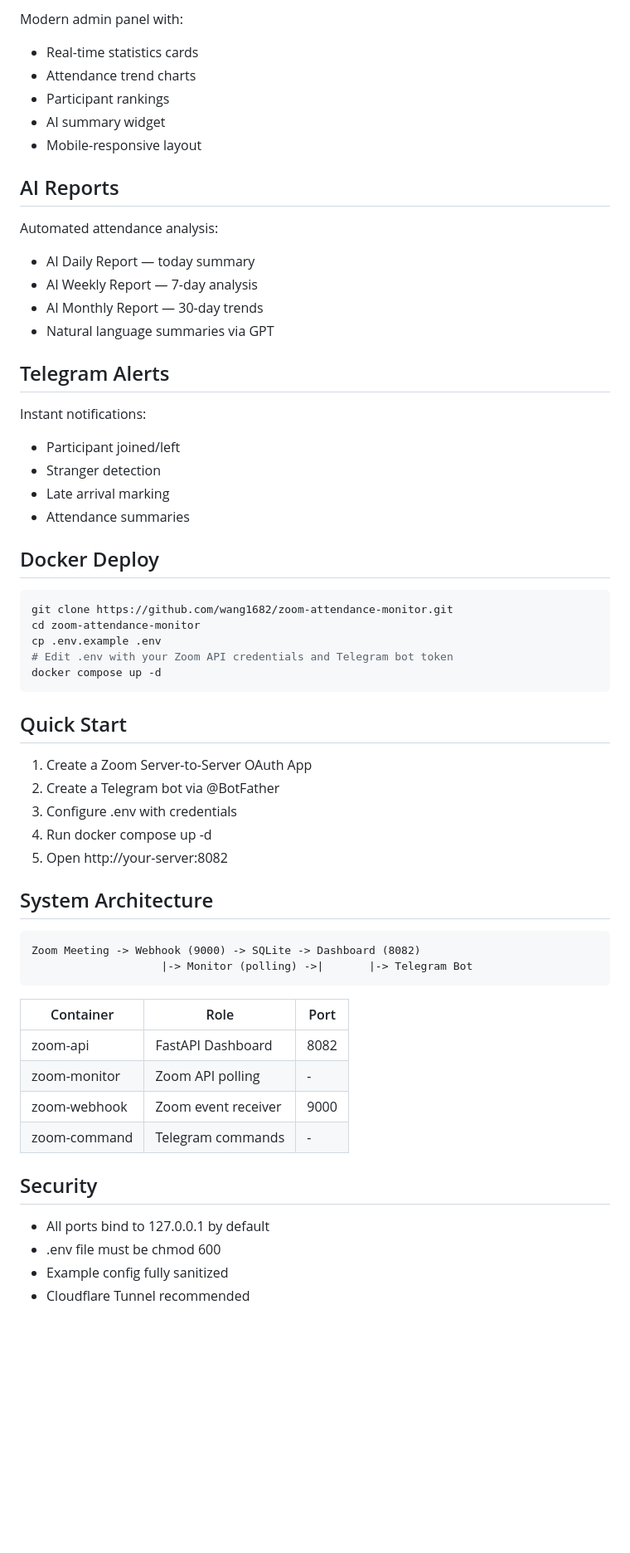
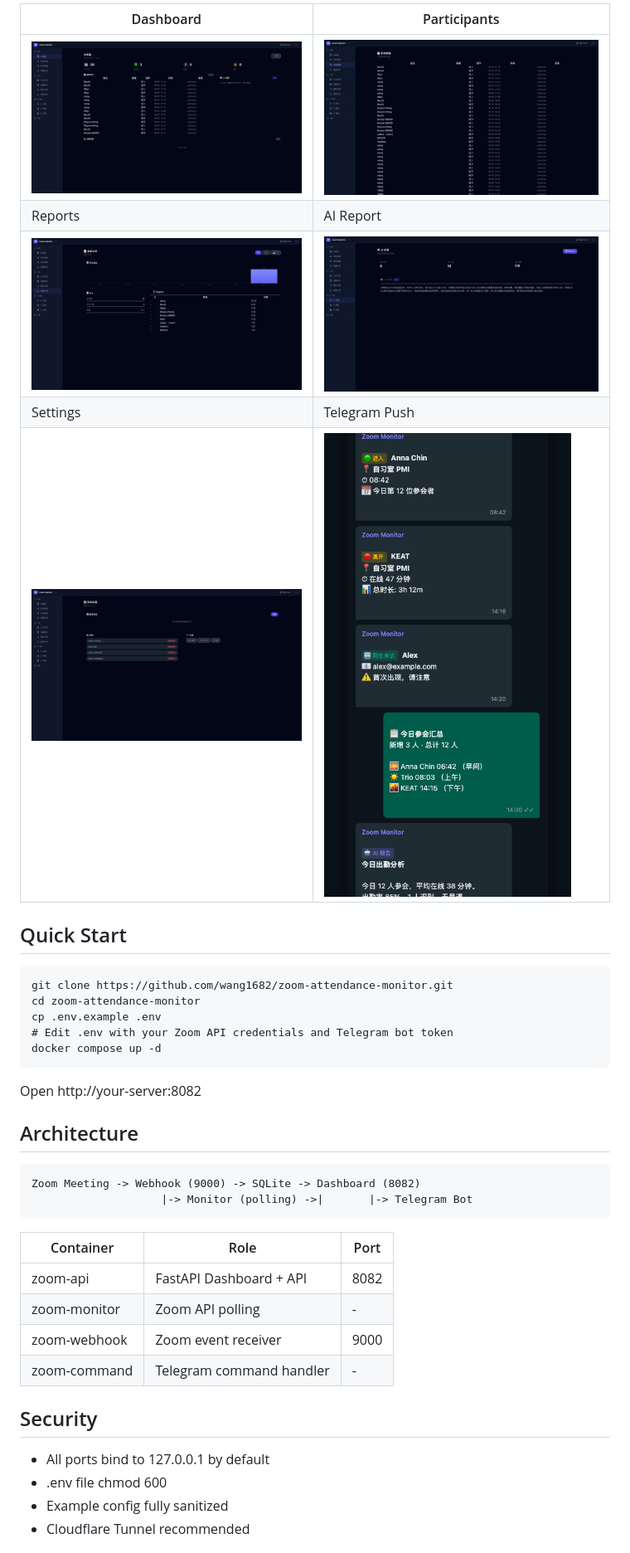
Before and after one commit to wang1682/zoom-attendance-monitor, a Markdown page: README.md, the part around the change printed below. Shown: that part at 83% size. Drawn GitHub-style; pictures changed too: docs/screenshots/telegram-push.png (added); blank space fills up the shorter version.

Commit message:
add telegram push screenshot and demo gif

````diff
--- a/README.md
+++ b/README.md
@@ -17,30 +35,15 @@
 
-Modern admin panel with:
-- Real-time statistics cards
-- Attendance trend charts
-- Participant rankings
-- AI summary widget
-- Mobile-responsive layout
+| Dashboard | Participants |
+|---|---|
+| ![Dashboard](docs/screenshots/dashboard.png) | ![Participants](docs/screenshots/participants.png) |
+| Reports | AI Report |
+| ![Reports](docs/screenshots/reports.png) | ![AI Report](docs/screenshots/ai-report.png) |
+| Settings | Telegram Push |
+| ![Settings](docs/screenshots/settings.png) | ![Telegram](docs/screenshots/telegram-push.png) |
 
-## AI Reports
+## Quick Start
 
-Automated attendance analysis:
-- AI Daily Report — today summary
-- AI Weekly Report — 7-day analysis
-- AI Monthly Report — 30-day trends
-- Natural language summaries via GPT
-
-## Telegram Alerts
-
-Instant notifications:
-- Participant joined/left
-- Stranger detection
-- Late arrival marking
-- Attendance summaries
-
-## Docker Deploy
-
-```bash
+```
 git clone https://github.com/wang1682/zoom-attendance-monitor.git
 cd zoom-attendance-monitor
 cp .env.example .env
@@ -48,15 +51,9 @@ cp .env.example .env
 docker compose up -d
 ```
 
-## Quick Start
+Open http://your-server:8082
 
-1. Create a Zoom Server-to-Server OAuth App
-2. Create a Telegram bot via @BotFather
-3. Configure .env with credentials
-4. Run docker compose up -d
-5. Open http://your-server:8082
-
-## System Architecture
+## Architecture
 
 ```
 Zoom Meeting -> Webhook (9000) -> SQLite -> Dashboard (8082)
@@ -65,15 +62,15 @@ Zoom Meeting -> Webhook (9000) -> SQLite -> Dashboard (8082)
 
 | Container | Role | Port |
 |-----------|------|------|
-| zoom-api | FastAPI Dashboard | 8082 |
+| zoom-api | FastAPI Dashboard + API | 8082 |
 | zoom-monitor | Zoom API polling | - |
 | zoom-webhook | Zoom event receiver | 9000 |
-| zoom-command | Telegram commands | - |
+| zoom-command | Telegram command handler | - |
 
 ## Security
 
 - All ports bind to 127.0.0.1 by default
-- .env file must be chmod 600
+- .env file chmod 600
 - Example config fully sanitized
 - Cloudflare Tunnel recommended
 
````
Also changed, not shown: other parts of README.md (+25 -7 lines), docs/demo.gif (added).
